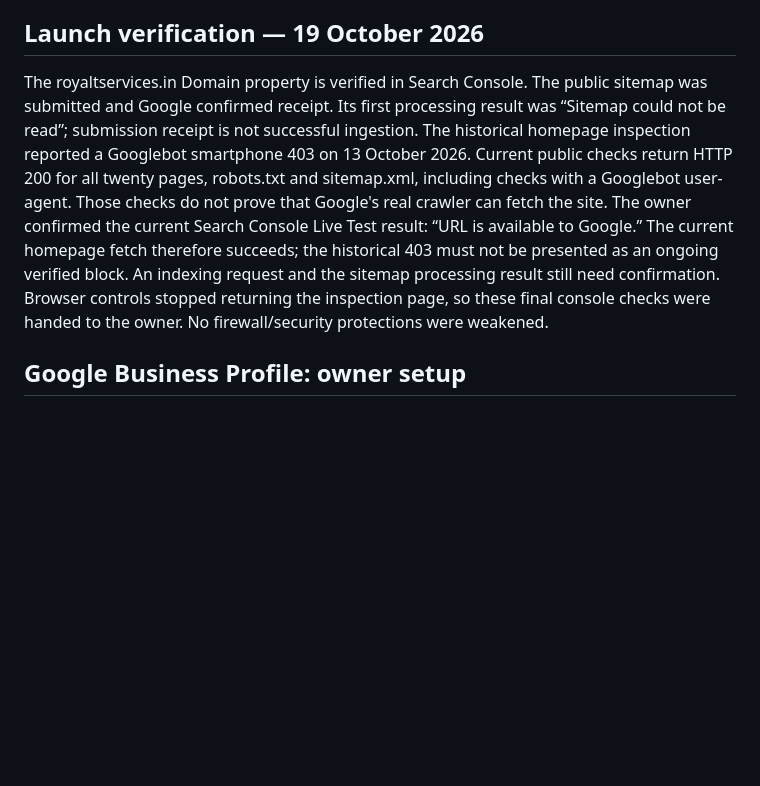
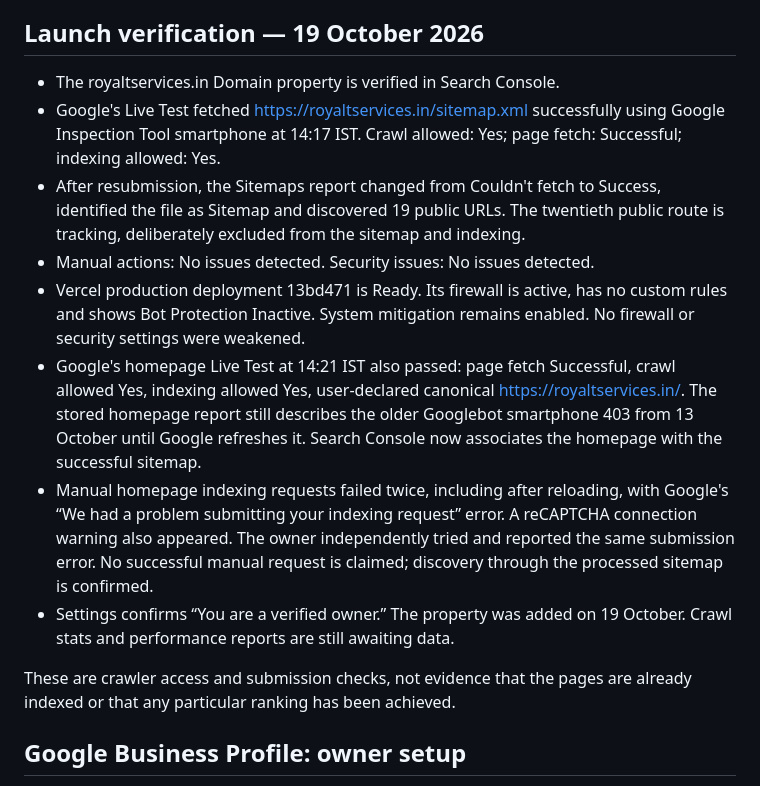
Before and after one commit to RoyalTServices/website, a Markdown page: SEO-LAUNCH.md, the part around the change. GitHub-like rendering; blank space fills up the shorter version.

Commit message:
docs(seo): Confirm sitemap processing and live Google access
Record successful sitemap processing for 19 URLs, verified ownership, clean security reports and successful homepage and sitemap live tests. Preserve Google's manual indexing submission failure as an outstanding external issue.

Co-Authored-By: Codex <noreply@openai.com>

```diff
--- a/SEO-LAUNCH.md
+++ b/SEO-LAUNCH.md
@@ -40,19 +40,32 @@ The staff login email is separate from customer contact details.
 
 ## Launch verification — 19 October 2026
 
-The royaltservices.in Domain property is verified in Search Console. The public
-sitemap was submitted and Google confirmed receipt. Its first processing result
-was “Sitemap could not be read”; submission receipt is not successful ingestion.
-The historical homepage inspection reported a Googlebot smartphone 403 on
-13 October 2026. Current public checks return HTTP 200 for all twenty pages,
-robots.txt and sitemap.xml, including checks with a Googlebot user-agent.
-Those checks do not prove that Google's real crawler can fetch the site.
-The owner confirmed the current Search Console Live Test result: “URL is available
-to Google.” The current homepage fetch therefore succeeds; the historical 403
-must not be presented as an ongoing verified block. An indexing request and the
-sitemap processing result still need confirmation. Browser controls stopped
-returning the inspection page, so these final console checks were handed to the
-owner. No firewall/security protections were weakened.
+- The royaltservices.in Domain property is verified in Search Console.
+- Google's Live Test fetched https://royaltservices.in/sitemap.xml successfully
+  using Google Inspection Tool smartphone at 14:17 IST. Crawl allowed: Yes;
+  page fetch: Successful; indexing allowed: Yes.
+- After resubmission, the Sitemaps report changed from Couldn't fetch to Success,
+  identified the file as Sitemap and discovered 19 public URLs. The twentieth
+  public route is tracking, deliberately excluded from the sitemap and indexing.
+- Manual actions: No issues detected. Security issues: No issues detected.
+- Vercel production deployment 13bd471 is Ready. Its firewall is active, has no
+  custom rules and shows Bot Protection Inactive. System mitigation remains
+  enabled. No firewall or security settings were weakened.
+- Google's homepage Live Test at 14:21 IST also passed: page fetch Successful,
+  crawl allowed Yes, indexing allowed Yes, user-declared canonical
+  https://royaltservices.in/. The stored homepage report still describes the
+  older Googlebot smartphone 403 from 13 October until Google refreshes it.
+  Search Console now associates the homepage with the successful sitemap.
+- Manual homepage indexing requests failed twice, including after reloading,
+  with Google's “We had a problem submitting your indexing request” error.
+  A reCAPTCHA connection warning also appeared. The owner independently tried
+  and reported the same submission error. No successful manual request is
+  claimed; discovery through the processed sitemap is confirmed.
+- Settings confirms “You are a verified owner.” The property was added on
+  19 October. Crawl stats and performance reports are still awaiting data.
+
+These are crawler access and submission checks, not evidence that the pages are
+already indexed or that any particular ranking has been achieved.
 
 ## Google Business Profile: owner setup
 
```
